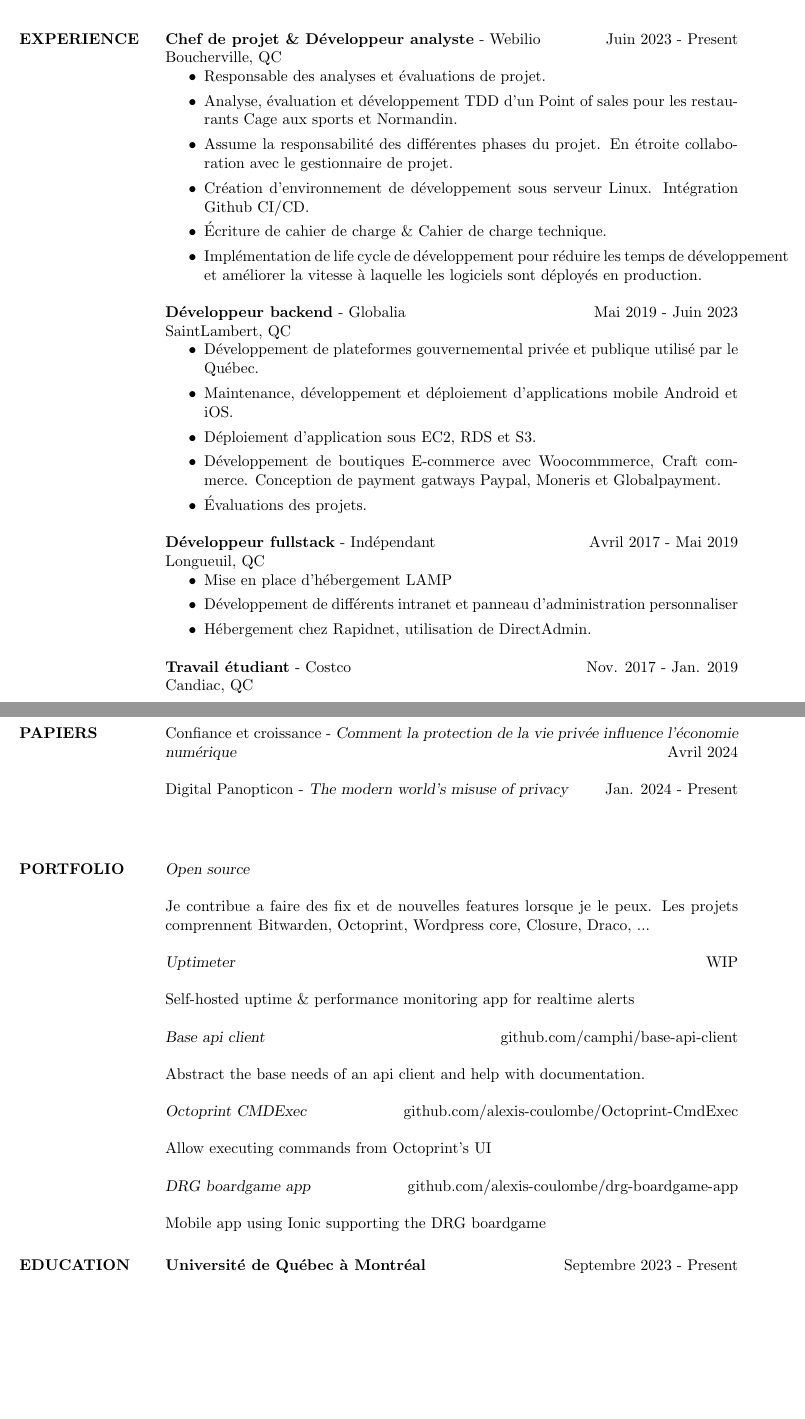
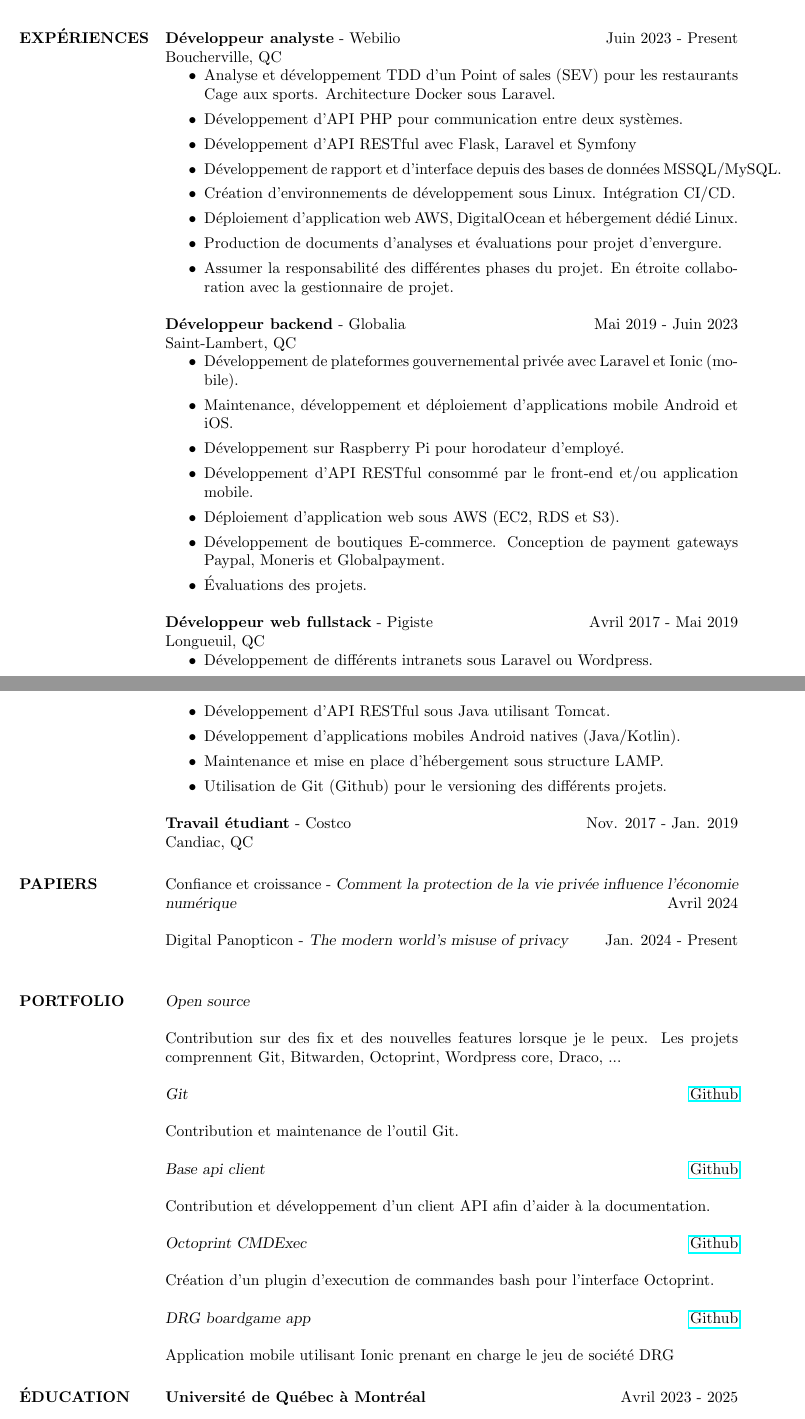
Before and after one commit to alexis-coulombe/cv, a LaTeX CV (cv.tex): two parts of pages 1 and 2 of 2, joined at a grey line, cut so that both start at the same text, the shorter picture padded with empty space. Compiled offline with pdfLaTeX.

Commit message:
Update cv.tex

```diff
--- a/cv.tex
+++ b/cv.tex
@@ -21,7 +21,7 @@
 %----------------------------------------------------------------------------------------
 
 \documentclass[margin, 10pt]{res} % Use the res.cls style, the font size can be changed to 11pt or 12pt here
-
+\usepackage{hyperref}
 \usepackage{helvet} % Default font is the helvetica postscript font
 %\usepackage{newcent} % To change the default font to the new century schoolbook postscript font uncomment this line and comment the one above
 
@@ -63,35 +64,41 @@
 %	PROFESSIONAL EXPERIENCE SECTION
 %----------------------------------------------------------------------------------------
 
-\section{EXPERIENCE}
+\section{EXPÉRIENCES}
 
-{\textbf{Chef de projet \& Développeur analyste} - Webilio} \hfill Juin 2023 - Present \\
+{\textbf{Développeur analyste} - Webilio} \hfill Juin 2023 - Present \\
 Boucherville, QC
 \begin{itemize}
-\item Responsable des analyses et évaluations de projet.
-\item Analyse, évaluation et développement TDD d'un Point of sales pour les restaurants Cage aux sports et Normandin.
-\item Assume la responsabilité des différentes phases du projet. En étroite collaboration avec le gestionnaire de projet.
-\item Création d'environnement de développement sous serveur Linux. Intégration Github CI/CD.
-\item Écriture de cahier de charge \& Cahier de charge technique.
-\item Implémentation de life cycle de développement pour réduire les temps de développement et améliorer la vitesse à laquelle les logiciels sont déployés en production.
+\item Analyse et développement TDD d'un Point of sales (SEV) pour les restaurants Cage aux sports. Architecture Docker sous Laravel.
+\item Développement d'API PHP pour communication entre deux systèmes.
+\item Développement d'API RESTful avec Flask, Laravel et Symfony
+\item Développement de rapport et d'interface depuis des bases de données MSSQL/MySQL.
+\item Création d'environnements de développement sous Linux. Intégration CI/CD.
+\item Déploiement d'application web AWS, DigitalOcean et hébergement dédié Linux.
+\item Production de documents d'analyses et évaluations pour projet d'envergure.
+\item Assumer la responsabilité des différentes phases du projet. En étroite collaboration avec la gestionnaire de projet.
 \end{itemize}
 
 {\textbf{Développeur backend} - Globalia} \hfill Mai 2019 - Juin 2023 \\
-Saint\-Lambert, QC
+Saint-Lambert, QC
 \begin{itemize}
-\item Développement de plateformes gouvernemental privée et publique utilisé par le Québec.
+\item Développement de plateformes gouvernemental privée avec Laravel et Ionic (mobile).
 \item Maintenance, développement et déploiement d'applications mobile Android et iOS.
-\item Déploiement d'application sous EC2, RDS et S3.
-\item Développement de boutiques E-commerce avec Woocommmerce, Craft commerce. Conception de payment gatways Paypal, Moneris et Globalpayment.
+\item Développement sur Raspberry Pi pour horodateur d'employé.
+\item Développement d'API RESTful consommé par le front-end et/ou application mobile.
+\item Déploiement d'application web sous AWS (EC2, RDS et S3).
+\item Développement de boutiques E-commerce. Conception de payment gateways Paypal, Moneris et Globalpayment.
 \item Évaluations des projets.
 \end{itemize}
 
-{\textbf{Développeur fullstack} - Indépendant} \hfill Avril 2017 - Mai 2019 \\
+{\textbf{Développeur web fullstack} - Pigiste} \hfill Avril 2017 - Mai 2019 \\
 Longueuil, QC
 \begin{itemize}
-\item Mise en place d'hébergement LAMP
-\item Développement de différents intranet et panneau d'administration personnaliser
-\item Hébergement chez Rapidnet, utilisation de DirectAdmin.
+\item Développement de différents intranets sous Laravel ou Wordpress.
+\item Développement d'API RESTful sous Java utilisant Tomcat.
+\item Développement d'applications mobiles Android natives (Java/Kotlin).
+\item Maintenance et mise en place d'hébergement sous structure LAMP.
+\item Utilisation de Git (Github) pour le versioning des différents projets.
 \end{itemize}
 
 {\textbf{Travail étudiant} - Costco} \hfill Nov. 2017 - Jan. 2019 \\
@@ -100,28 +107,28 @@
 \section{PAPIERS}
 
 {Confiance et croissance - \sl Comment la protection de la vie privée influence l'économie numérique} \hfill Avril 2024 \\\\
-{Digital Panopticon - \sl The modern world's misuse of privacy} \hfill Jan. 2024 - Present \\\\
+{Digital Panopticon - \sl The modern world's misuse of privacy} \hfill Jan. 2024 - Present \\
 
 \section{PORTFOLIO}
 
 {\sl Open source} \hfill \\\\
-Je contribue a faire des fix et de nouvelles features lorsque je le peux. Les projets comprennent Bitwarden, Octoprint, Wordpress core, Closure, Draco, ...
+Contribution sur des fix et des nouvelles features lorsque je le peux. Les projets comprennent Git, Bitwarden, Octoprint, Wordpress core, Draco, ...
 
-{\sl Uptimeter} \hfill WIP \\\\
-Self-hosted uptime \& performance monitoring app for realtime alerts
+{\sl Git} \hfill \hfill \href{https://github.com/git/git}{Github}\\\\
+Contribution et maintenance de l'outil Git.
 
-{\sl Base api client} \hfill github.com/camphi/base-api-client \\\\
-Abstract the base needs of an api client and help with documentation.
+{\sl Base api client} \hfill \href{https://github.com/camphi/base-api-client}{Github}\\\\
+Contribution et développement d'un client API afin d'aider à la documentation.
 
-{\sl Octoprint CMDExec} \hfill github.com/alexis-coulombe/Octoprint-CmdExec \\\\
-Allow executing commands from Octoprint's UI
+{\sl Octoprint CMDExec} \hfill \href{https://github.com/alexis-coulombe/Octoprint-CmdExec}{Github} \\\\
+Création d'un plugin d'execution de commandes bash pour l'interface Octoprint.
 
-{\sl DRG boardgame app} \hfill github.com/alexis-coulombe/drg-boardgame-app \\\\
-Mobile app using Ionic supporting the DRG boardgame
+{\sl DRG boardgame app} \hfill \href{https://github.com/alexis-coulombe/drg-boardgame-app}{Github} \\\\
+Application mobile utilisant Ionic prenant en charge le jeu de société DRG
 
-\section{EDUCATION}
+\section{ÉDUCATION}
 
-{\textbf{Université de Québec à Montréal}} \hfill Septembre 2023 - Present \\\\
+{\textbf{Université de Québec à Montréal}} \hfill Avril 2023 - 2025 \\\\
 | Baccalauréat en informatique et génie logiciel \\
 
 {\textbf{Cegep Édouard Montpetit}} \hfill Mai 2019 \\\\
```
Also changed, not shown: cv.tex (13 more changed lines).
